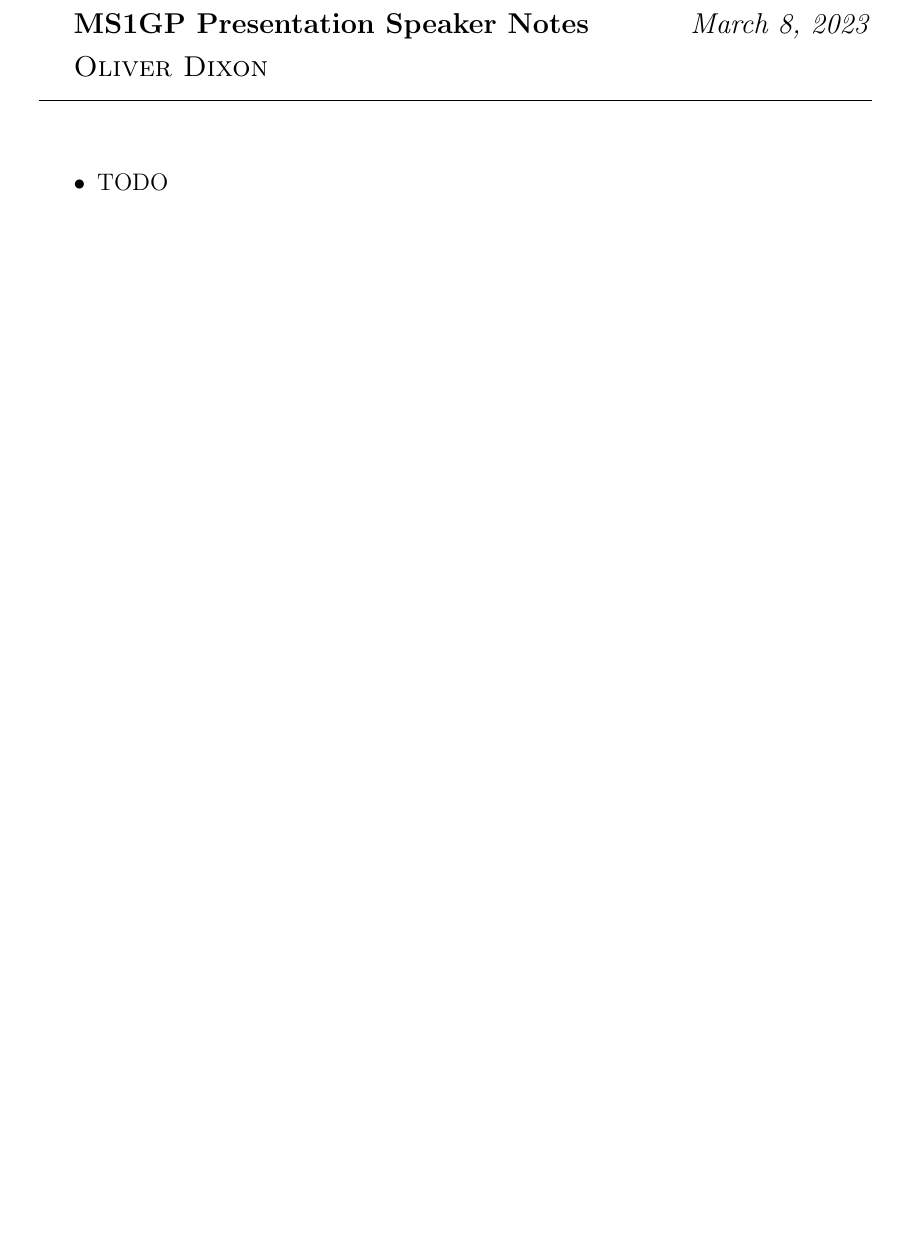
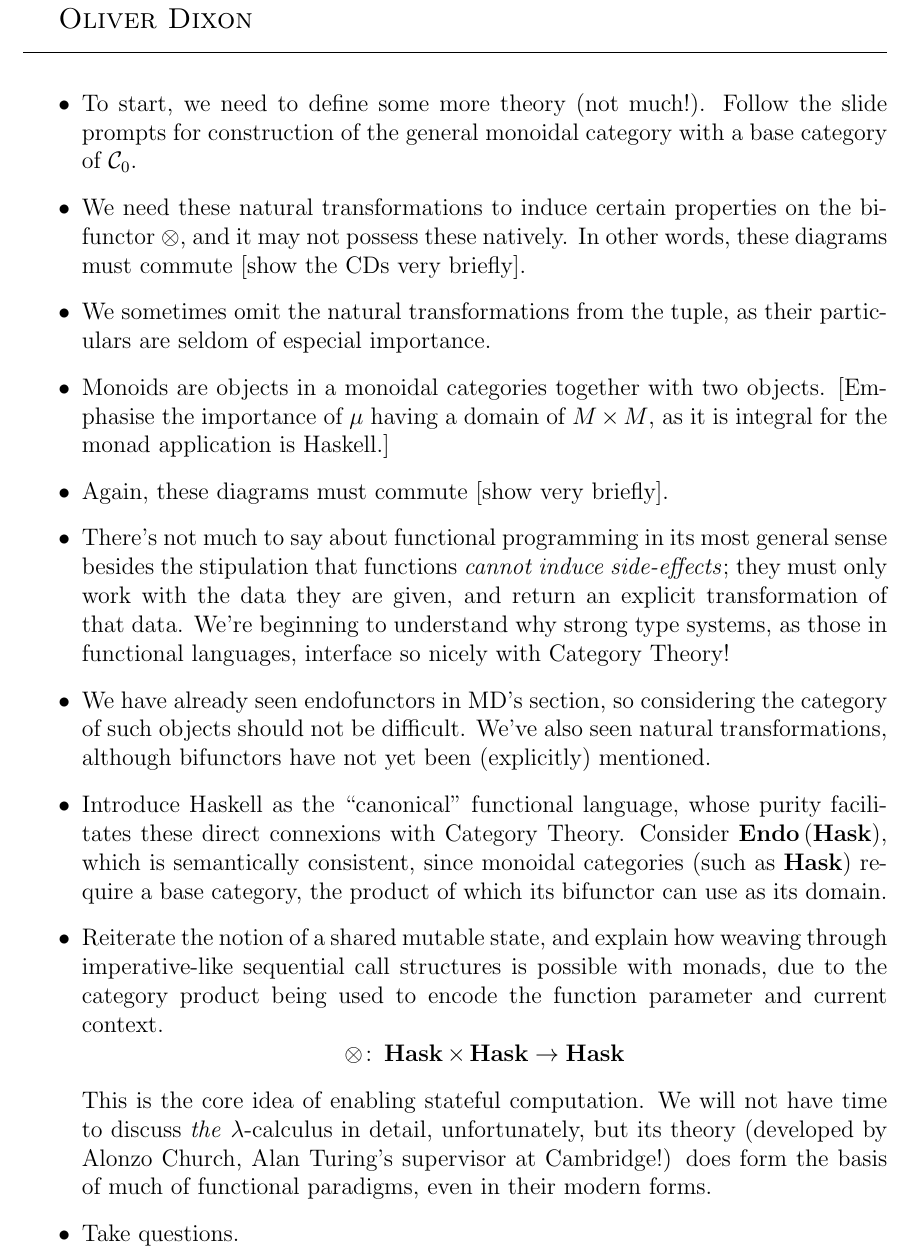
Before and after one commit to oliverdixon/MS1GP, a LaTeX document (presentation/speaker_notes/notes.tex): part of page 3 of 3, cut at the place of the change, the shorter picture padded with empty space. Compiled offline with pdfLaTeX.

Commit message:
Added OD's speaker notes.

```diff
--- a/presentation/speaker_notes/notes.tex
+++ b/presentation/speaker_notes/notes.tex
@@ -17,7 +23,7 @@
 
         \vspace{1em}
         \hrule
-        \vspace{2em}
+        \vspace{1em}
 }
 
 \begin{document}
@@ -33,6 +39,46 @@
 
 \printheading{Oliver Dixon}
 \begin{itemize}
-        \item TODO
+        \item To start, we need to define some more theory (not much!). Follow
+        the slide prompts for construction of the general monoidal category with
+        a base category of $\mathcal{C}_0$.
+        \item We need these natural transformations to induce certain properties
+        on the bifunctor $\otimes$, and it may not possess these natively. In
+        other words, these diagrams must commute [show the CDs very briefly].
+        \item We sometimes omit the natural transformations from the tuple, as
+        their particulars are seldom of especial importance.
+        \item Monoids are objects in a monoidal categories together with two
+        objects. [Emphasise the importance of $\mu$ having a domain of $M \times
+        M$, as it is integral for the monad application is Haskell.]
+        \item Again, these diagrams must commute [show very briefly].
+        \item There's not much to say about functional programming in its most
+        general sense besides the stipulation that functions \emph{cannot induce
+        side-effects}; they must only work with the data they are given, and
+        return an explicit transformation of that data. We're beginning to
+        understand why strong type systems, as those in functional languages,
+        interface so nicely with Category Theory!
+        \item We have already seen endofunctors in MD's section, so considering
+        the category of such objects should not be difficult. We've also seen
+        natural transformations, although bifunctors have not yet been
+        (explicitly) mentioned.
+        \item Introduce Haskell as the ``canonical'' functional language, whose
+        purity facilitates these direct connexions with Category Theory.
+        Consider $\catendo{(\cathask)}$, which is semantically consistent, since
+        monoidal categories (such as $\cathask$) require a base category, the
+        product of which its bifunctor can use as its domain.
+        \item Reiterate the notion of a shared mutable state, and explain how
+        weaving through imperative-like sequential call structures is possible
+        with monads, due to the category product being used to encode the
+        function parameter and current context.
+        \begin{equation*}
+                \otimes \colon \cathask \times \cathask \to \cathask
+        \end{equation*}
+
+        This is the core idea of enabling stateful computation. We will not have
+        time to discuss \emph{the} $\lambda$-calculus in detail, unfortunately,
+        but its theory (developed by Alonzo Church, Alan Turing's supervisor at
+        Cambridge!) does form the basis of much of functional paradigms, even in
+        their modern forms.
+        \item Take questions.
 \end{itemize}
 \end{document}
```
Also changed, not shown: presentation/speaker_notes/notes.tex (14 more changed lines).
